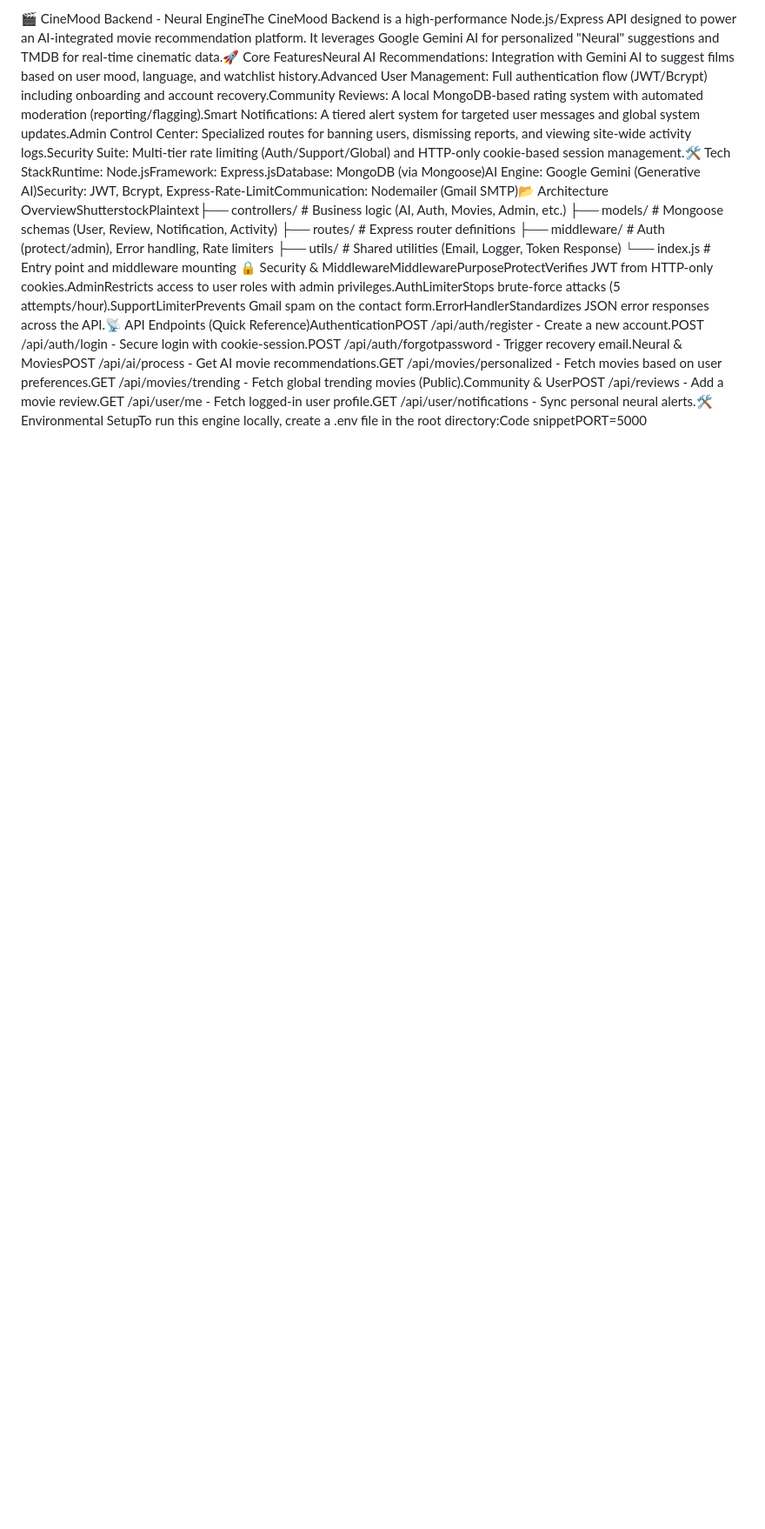
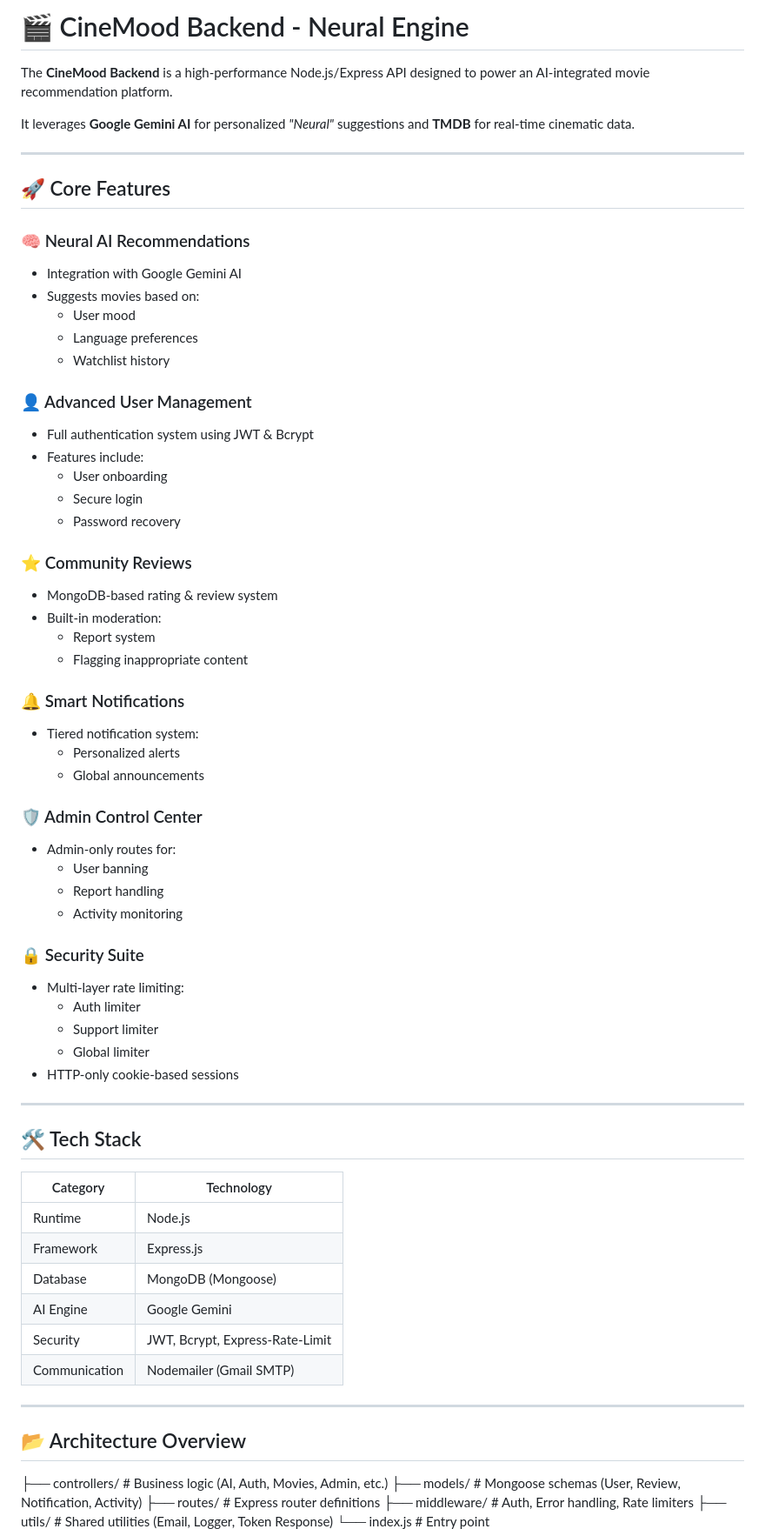
Before and after one commit to joyalksdev/cinemood-api, a Markdown page: README.md, the part around one of its changes. Shown at 87% size. GitHub-like rendering; blank space fills up the shorter version.

Commit message:
Revise README.md for better structure and clarity
Updated README.md to improve formatting and clarity, added sections for features, tech stack, architecture, and environment setup.

```diff
--- a/README.md
+++ b/README.md
@@ -1,7 +1,72 @@
-🎬 CineMood Backend - Neural EngineThe CineMood Backend is a high-performance Node.js/Express API designed to power an AI-integrated movie recommendation platform. It leverages Google Gemini AI for personalized "Neural" suggestions and TMDB for real-time cinematic data.🚀 Core FeaturesNeural AI Recommendations: Integration with Gemini AI to suggest films based on user mood, language, and watchlist history.Advanced User Management: Full authentication flow (JWT/Bcrypt) including onboarding and account recovery.Community Reviews: A local MongoDB-based rating system with automated moderation (reporting/flagging).Smart Notifications: A tiered alert system for targeted user messages and global system updates.Admin Control Center: Specialized routes for banning users, dismissing reports, and viewing site-wide activity logs.Security Suite: Multi-tier rate limiting (Auth/Support/Global) and HTTP-only cookie-based session management.🛠️ Tech StackRuntime: Node.jsFramework: Express.jsDatabase: MongoDB (via Mongoose)AI Engine: Google Gemini (Generative AI)Security: JWT, Bcrypt, Express-Rate-LimitCommunication: Nodemailer (Gmail SMTP)📂 Architecture OverviewShutterstockPlaintext├── controllers/      # Business logic (AI, Auth, Movies, Admin, etc.)
-├── models/           # Mongoose schemas (User, Review, Notification, Activity)
-├── routes/           # Express router definitions
-├── middleware/       # Auth (protect/admin), Error handling, Rate limiters
-├── utils/            # Shared utilities (Email, Logger, Token Response)
-└── index.js          # Entry point and middleware mounting
-🔒 Security & MiddlewareMiddlewarePurposeProtectVerifies JWT from HTTP-only cookies.AdminRestricts access to user roles with admin privileges.AuthLimiterStops brute-force attacks (5 attempts/hour).SupportLimiterPrevents Gmail spam on the contact form.ErrorHandlerStandardizes JSON error responses across the API.📡 API Endpoints (Quick Reference)AuthenticationPOST /api/auth/register - Create a new account.POST /api/auth/login - Secure login with cookie-session.POST /api/auth/forgotpassword - Trigger recovery email.Neural & MoviesPOST /api/ai/process - Get AI movie recommendations.GET /api/movies/personalized - Fetch movies based on user preferences.GET /api/movies/trending - Fetch global trending movies (Public).Community & UserPOST /api/reviews - Add a movie review.GET /api/user/me - Fetch logged-in user profile.GET /api/user/notifications - Sync personal neural alerts.🛠️ Environmental SetupTo run this engine locally, create a .env file in the root directory:Code snippetPORT=5000
+# 🎬 CineMood Backend - Neural Engine
+
+The **CineMood Backend** is a high-performance Node.js/Express API designed to power an AI-integrated movie recommendation platform.
+
+It leverages **Google Gemini AI** for personalized *"Neural"* suggestions and **TMDB** for real-time cinematic data.
+
+---
+
+## 🚀 Core Features
+
+### 🧠 Neural AI Recommendations
+- Integration with Google Gemini AI
+- Suggests movies based on:
+  - User mood
+  - Language preferences
+  - Watchlist history
+
+### 👤 Advanced User Management
+- Full authentication system using JWT & Bcrypt
+- Features include:
+  - User onboarding
+  - Secure login
+  - Password recovery
+
+### ⭐ Community Reviews
+- MongoDB-based rating & review system
+- Built-in moderation:
+  - Report system
+  - Flagging inappropriate content
+
+### 🔔 Smart Notifications
+- Tiered notification system:
+  - Personalized alerts
+  - Global announcements
+
+### 🛡️ Admin Control Center
+- Admin-only routes for:
+  - User banning
+  - Report handling
+  - Activity monitoring
+
+### 🔒 Security Suite
+- Multi-layer rate limiting:
+  - Auth limiter
+  - Support limiter
+  - Global limiter
+- HTTP-only cookie-based sessions
+
+---
+
+## 🛠️ Tech Stack
+
+| Category       | Technology |
+|---------------|-----------|
+| Runtime       | Node.js |
+| Framework     | Express.js |
+| Database      | MongoDB (Mongoose) |
+| AI Engine     | Google Gemini |
+| Security      | JWT, Bcrypt, Express-Rate-Limit |
+| Communication | Nodemailer (Gmail SMTP) |
+
+---
+
+## 📂 Architecture Overview
+├── controllers/ # Business logic (AI, Auth, Movies, Admin, etc.)
+├── models/ # Mongoose schemas (User, Review, Notification, Activity)
+├── routes/ # Express router definitions
+├── middleware/ # Auth, Error handling, Rate limiters
+├── utils/ # Shared utilities (Email, Logger, Token Response)
+└── index.js # Entry point
+
+
```
Also changed, not shown: other parts of README.md (+74 -3 lines).
